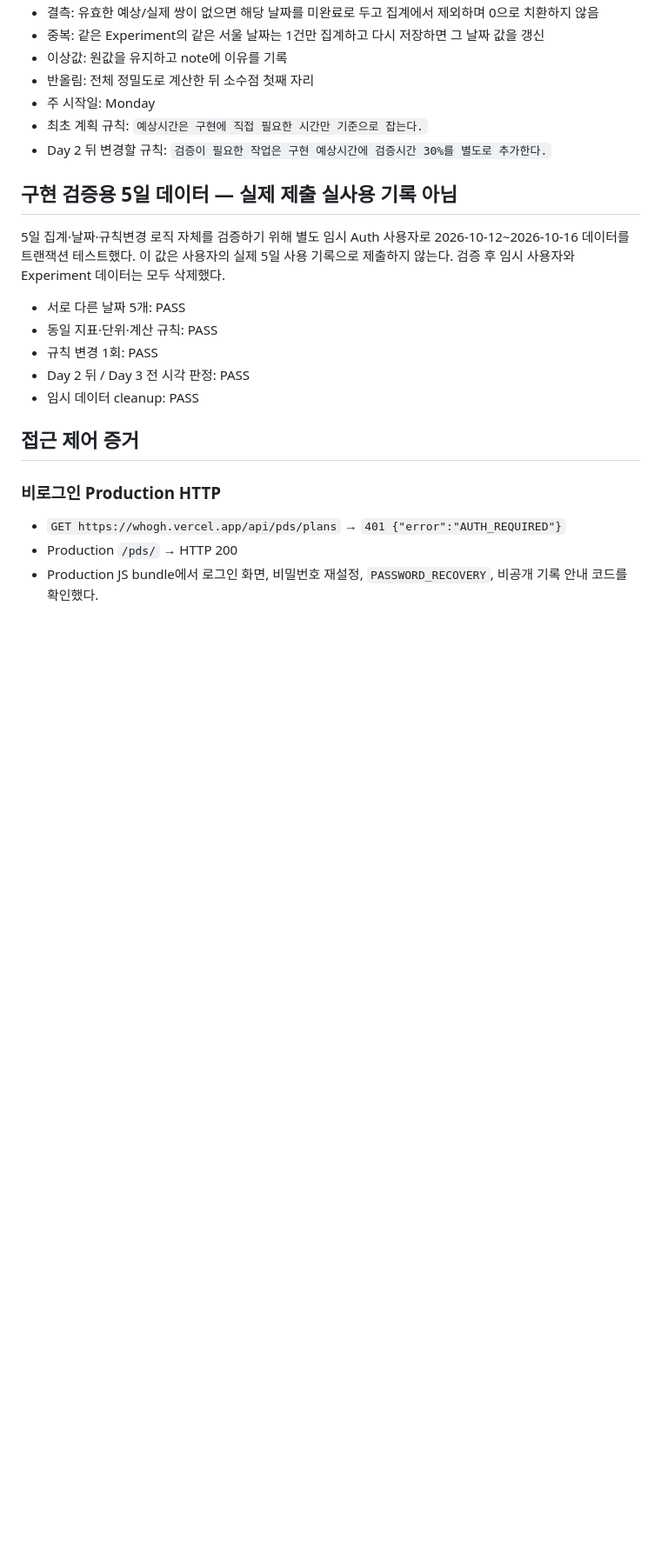
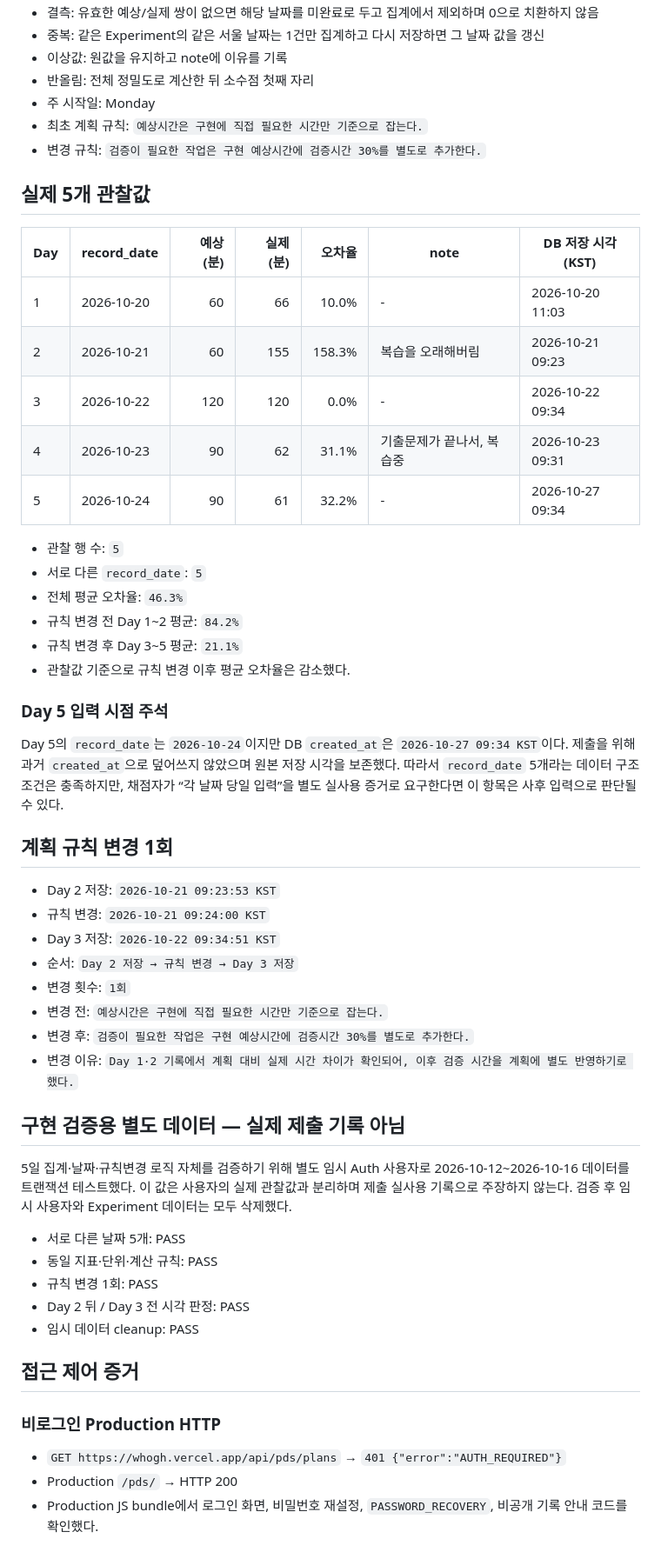
Before and after one commit to graypork/aleph, a Markdown page: pds/T07-SUBMISSION.md, the part around one of its changes. Shown at 87% size. GitHub-like rendering; blank space fills up the shorter version.

```diff
--- a/pds/T07-SUBMISSION.md
+++ b/pds/T07-SUBMISSION.md
@@ -35,11 +36,43 @@
 - 반올림: 전체 정밀도로 계산한 뒤 소수점 첫째 자리
 - 주 시작일: Monday
 - 최초 계획 규칙: `예상시간은 구현에 직접 필요한 시간만 기준으로 잡는다.`
-- Day 2 뒤 변경할 규칙: `검증이 필요한 작업은 구현 예상시간에 검증시간 30%를 별도로 추가한다.`
+- 변경 규칙: `검증이 필요한 작업은 구현 예상시간에 검증시간 30%를 별도로 추가한다.`
 
-## 구현 검증용 5일 데이터 — 실제 제출 실사용 기록 아님
+## 실제 5개 관찰값
 
-5일 집계·날짜·규칙변경 로직 자체를 검증하기 위해 별도 임시 Auth 사용자로 2026-10-12~2026-10-16 데이터를 트랜잭션 테스트했다. 이 값은 사용자의 실제 5일 사용 기록으로 제출하지 않는다. 검증 후 임시 사용자와 Experiment 데이터는 모두 삭제했다.
+| Day | record_date | 예상(분) | 실제(분) | 오차율 | note | DB 저장 시각(KST) |
+| --- | --- | ---: | ---: | ---: | --- | --- |
+| 1 | 2026-10-20 | 60 | 66 | 10.0% | - | 2026-10-20 11:03 |
+| 2 | 2026-10-21 | 60 | 155 | 158.3% | 복습을 오래해버림 | 2026-10-21 09:23 |
+| 3 | 2026-10-22 | 120 | 120 | 0.0% | - | 2026-10-22 09:34 |
+| 4 | 2026-10-23 | 90 | 62 | 31.1% | 기출문제가 끝나서, 복습중 | 2026-10-23 09:31 |
+| 5 | 2026-10-24 | 90 | 61 | 32.2% | - | 2026-10-27 09:34 |
+
+- 관찰 행 수: `5`
+- 서로 다른 `record_date`: `5`
+- 전체 평균 오차율: `46.3%`
+- 규칙 변경 전 Day 1~2 평균: `84.2%`
+- 규칙 변경 후 Day 3~5 평균: `21.1%`
+- 관찰값 기준으로 규칙 변경 이후 평균 오차율은 감소했다.
+
+### Day 5 입력 시점 주석
+
+Day 5의 `record_date`는 `2026-10-24`이지만 DB `created_at`은 `2026-10-27 09:34 KST`이다. 제출을 위해 과거 `created_at`으로 덮어쓰지 않았으며 원본 저장 시각을 보존했다. 따라서 `record_date` 5개라는 데이터 구조 조건은 충족하지만, 채점자가 “각 날짜 당일 입력”을 별도 실사용 증거로 요구한다면 이 항목은 사후 입력으로 판단될 수 있다.
+
+## 계획 규칙 변경 1회
+
+- Day 2 저장: `2026-10-21 09:23:53 KST`
+- 규칙 변경: `2026-10-21 09:24:00 KST`
+- Day 3 저장: `2026-10-22 09:34:51 KST`
+- 순서: `Day 2 저장 → 규칙 변경 → Day 3 저장`
+- 변경 횟수: `1회`
+- 변경 전: `예상시간은 구현에 직접 필요한 시간만 기준으로 잡는다.`
+- 변경 후: `검증이 필요한 작업은 구현 예상시간에 검증시간 30%를 별도로 추가한다.`
+- 변경 이유: `Day 1·2 기록에서 계획 대비 실제 시간 차이가 확인되어, 이후 검증 시간을 계획에 별도 반영하기로 했다.`
+
+## 구현 검증용 별도 데이터 — 실제 제출 기록 아님
+
+5일 집계·날짜·규칙변경 로직 자체를 검증하기 위해 별도 임시 Auth 사용자로 2026-10-12~2026-10-16 데이터를 트랜잭션 테스트했다. 이 값은 사용자의 실제 관찰값과 분리하며 제출 실사용 기록으로 주장하지 않는다. 검증 후 임시 사용자와 Experiment 데이터는 모두 삭제했다.
 
 - 서로 다른 날짜 5개: PASS
 - 동일 지표·단위·계산 규칙: PASS
```
Also changed, not shown: other parts of pds/T07-SUBMISSION.md (+42 -21 lines).
